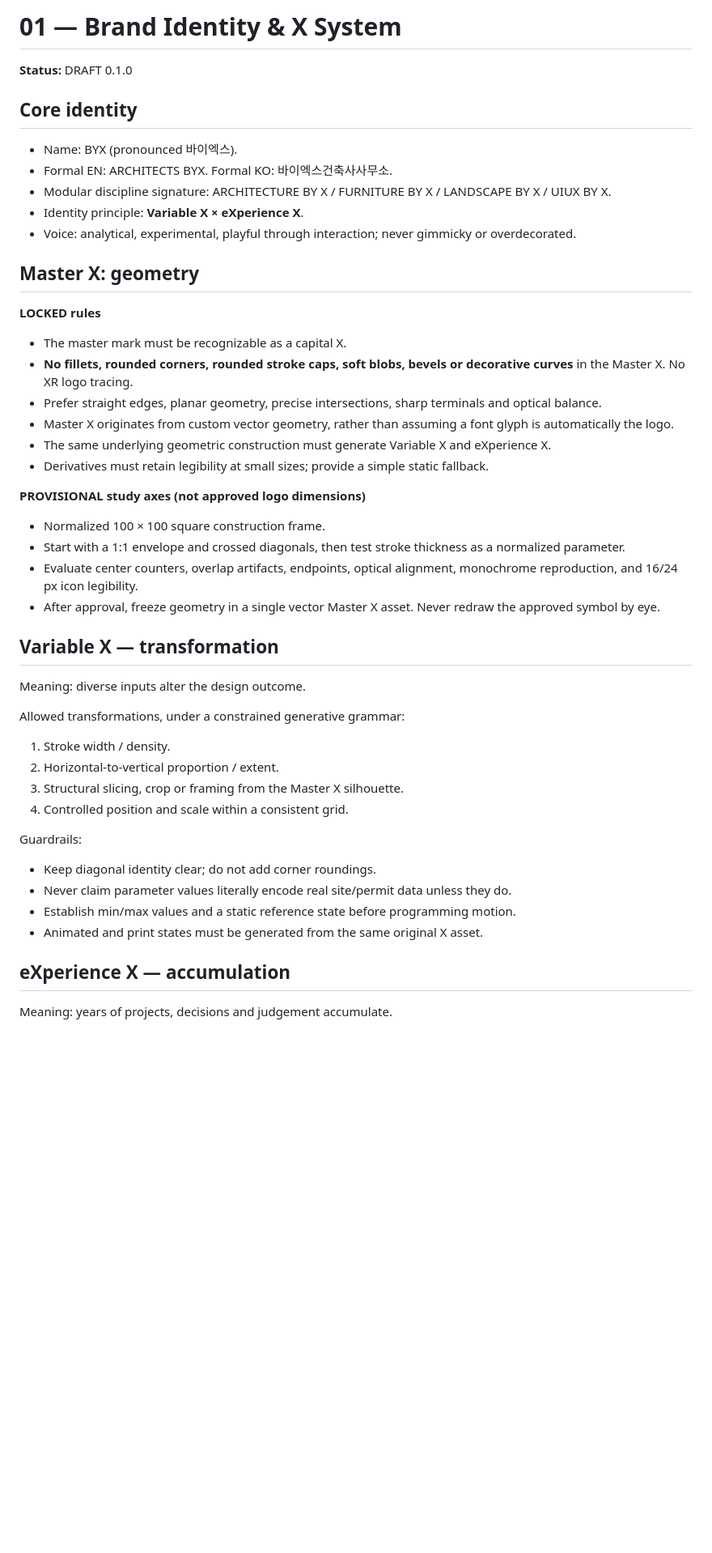
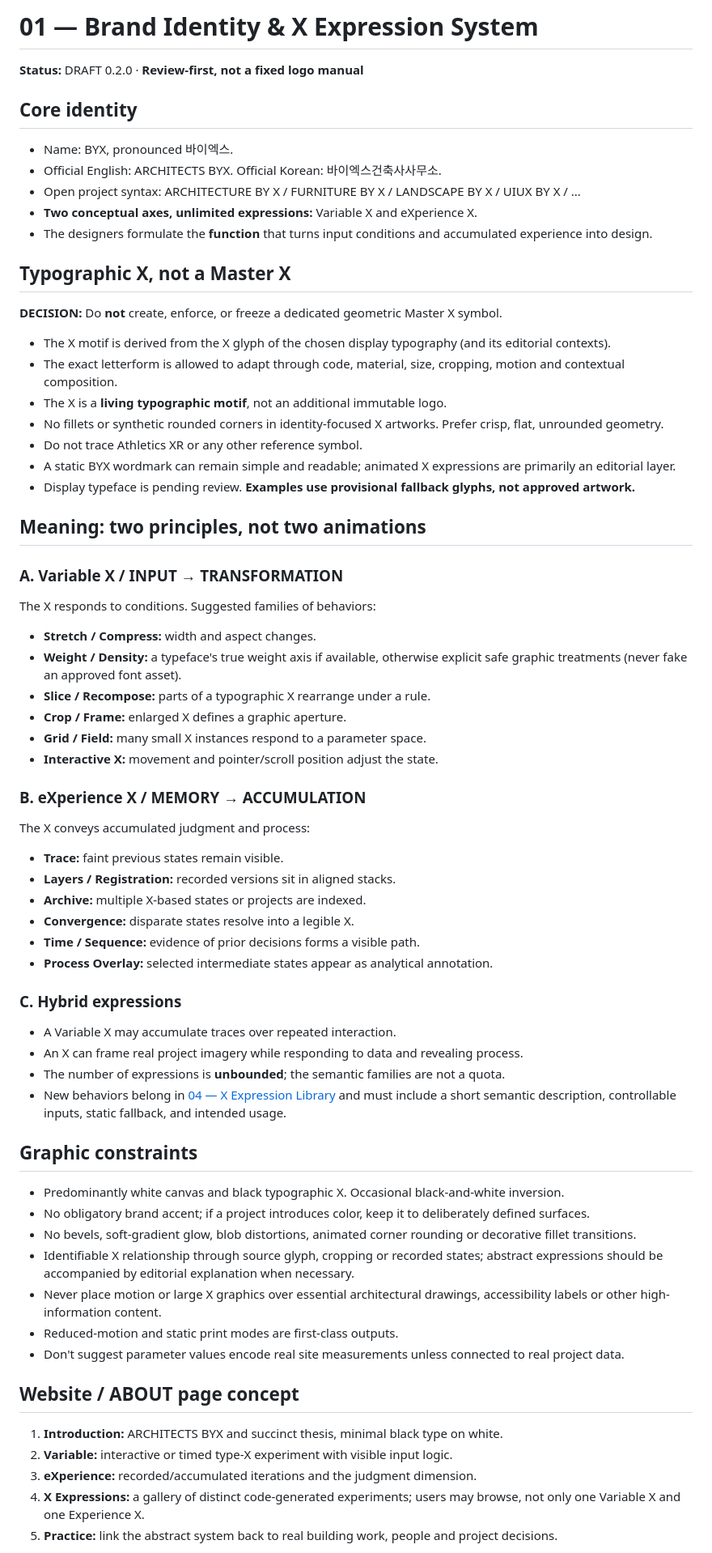
Before and after one commit to keruk01-cmd/byx_website, a Markdown page: standards/01-brand-identity.md, the part around one of its changes. Shown at 81% size. GitHub-like rendering; blank space fills up the shorter version.

Commit message:
docs(brand): use typography-derived X expressions instead of Master X

```diff
--- a/standards/01-brand-identity.md
+++ b/standards/01-brand-identity.md
@@ -1,43 +1,61 @@
-# 01 — Brand Identity & X System
-**Status:** DRAFT 0.1.0
+# 01 — Brand Identity & X Expression System
+**Status:** DRAFT 0.2.0 · **Review-first, not a fixed logo manual**
 
 ## Core identity
-- Name: BYX (pronounced 바이엑스).
-- Formal EN: ARCHITECTS BYX. Formal KO: 바이엑스건축사사무소.
-- Modular discipline signature: ARCHITECTURE BY X / FURNITURE BY X / LANDSCAPE BY X / UIUX BY X.
-- Identity principle: **Variable X × eXperience X**.
-- Voice: analytical, experimental, playful through interaction; never gimmicky or overdecorated.
+- Name: BYX, pronounced 바이엑스.
+- Official English: ARCHITECTS BYX. Official Korean: 바이엑스건축사사무소.
+- Open project syntax: ARCHITECTURE BY X / FURNITURE BY X / LANDSCAPE BY X / UIUX BY X / ...
+- **Two conceptual axes, unlimited expressions:** Variable X and eXperience X.
+- The designers formulate the **function** that turns input conditions and accumulated experience into design.
 
-## Master X: geometry
-**LOCKED rules**
-- The master mark must be recognizable as a capital X.
-- **No fillets, rounded corners, rounded stroke caps, soft blobs, bevels or decorative curves** in the Master X. No XR logo tracing.
-- Prefer straight edges, planar geometry, precise intersections, sharp terminals and optical balance.
-- Master X originates from custom vector geometry, rather than assuming a font glyph is automatically the logo.
-- The same underlying geometric construction must generate Variable X and eXperience X.
-- Derivatives must retain legibility at small sizes; provide a simple static fallback.
+## Typographic X, not a Master X
+**DECISION:** Do **not** create, enforce, or freeze a dedicated geometric Master X symbol.
+- The X motif is derived from the X glyph of the chosen display typography (and its editorial contexts).
+- The exact letterform is allowed to adapt through code, material, size, cropping, motion and contextual composition.
+- The X is a **living typographic motif**, not an additional immutable logo.
+- No fillets or synthetic rounded corners in identity-focused X artworks. Prefer crisp, flat, unrounded geometry.
+- Do not trace Athletics XR or any other reference symbol.
+- A static BYX wordmark can remain simple and readable; animated X expressions are primarily an editorial layer.
+- Display typeface is pending review. **Examples use provisional fallback glyphs, not approved artwork.**
 
-**PROVISIONAL study axes (not approved logo dimensions)**
-- Normalized 100 × 100 square construction frame.
-- Start with a 1:1 envelope and crossed diagonals, then test stroke thickness as a normalized parameter.
-- Evaluate center counters, overlap artifacts, endpoints, optical alignment, monochrome reproduction, and 16/24 px icon legibility.
-- After approval, freeze geometry in a single vector Master X asset. Never redraw the approved symbol by eye.
+## Meaning: two principles, not two animations
+### A. Variable X / INPUT → TRANSFORMATION
+The X responds to conditions. Suggested families of behaviors:
+- **Stretch / Compress:** width and aspect changes.
+- **Weight / Density:** a typeface's true weight axis if available, otherwise explicit safe graphic treatments (never fake an approved font asset).
+- **Slice / Recompose:** parts of a typographic X rearrange under a rule.
+- **Crop / Frame:** enlarged X defines a graphic aperture.
+- **Grid / Field:** many small X instances respond to a parameter space.
+- **Interactive X:** movement and pointer/scroll position adjust the state.
 
-## Variable X — transformation
-Meaning: diverse inputs alter the design outcome.
+### B. eXperience X / MEMORY → ACCUMULATION
+The X conveys accumulated judgment and process:
+- **Trace:** faint previous states remain visible.
+- **Layers / Registration:** recorded versions sit in aligned stacks.
+- **Archive:** multiple X-based states or projects are indexed.
+- **Convergence:** disparate states resolve into a legible X.
+- **Time / Sequence:** evidence of prior decisions forms a visible path.
+- **Process Overlay:** selected intermediate states appear as analytical annotation.
 
-Allowed transformations, under a constrained generative grammar:
-1. Stroke width / density.
-2. Horizontal-to-vertical proportion / extent.
-3. Structural slicing, crop or framing from the Master X silhouette.
-4. Controlled position and scale within a consistent grid.
+### C. Hybrid expressions
+- A Variable X may accumulate traces over repeated interaction.
+- An X can frame real project imagery while responding to data and revealing process.
+- The number of expressions is **unbounded**; the semantic families are not a quota.
+- New behaviors belong in [04 — X Expression Library](04-x-expression-library.md) and must include a short semantic description, controllable inputs, static fallback, and intended usage.
 
-Guardrails:
-- Keep diagonal identity clear; do not add corner roundings.
-- Never claim parameter values literally encode real site/permit data unless they do.
-- Establish min/max values and a static reference state before programming motion.
-- Animated and print states must be generated from the same original X asset.
+## Graphic constraints
+- Predominantly white canvas and black typographic X. Occasional black-and-white inversion.
+- No obligatory brand accent; if a project introduces color, keep it to deliberately defined surfaces.
+- No bevels, soft-gradient glow, blob distortions, animated corner rounding or decorative fillet transitions.
+- Identifiable X relationship through source glyph, cropping or recorded states; abstract expressions should be accompanied by editorial explanation when necessary.
+- Never place motion or large X graphics over essential architectural drawings, accessibility labels or other high-information content.
+- Reduced-motion and static print modes are first-class outputs.
+- Don't suggest parameter values encode real site measurements unless connected to real project data.
 
-## eXperience X — accumulation
-Meaning: years of projects, decisions and judgement accumulate.
+## Website / ABOUT page concept
+1. **Introduction:** ARCHITECTS BYX and succinct thesis, minimal black type on white.
+2. **Variable:** interactive or timed type-X experiment with visible input logic.
+3. **eXperience:** recorded/accumulated iterations and the judgment dimension.
+4. **X Expressions:** a gallery of distinct code-generated experiments; users may browse, not only one Variable X and one Experience X.
+5. **Practice:** link the abstract system back to real building work, people and project decisions.
 
```
Also changed, not shown: other parts of standards/01-brand-identity.md (+12 -29 lines).
